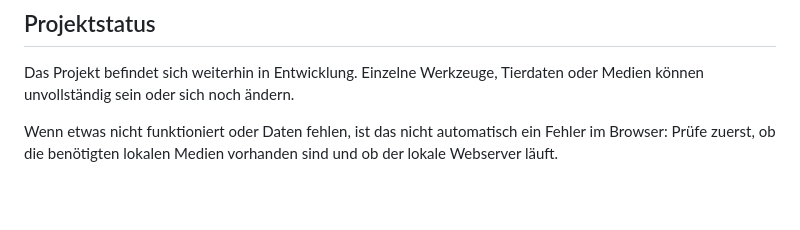
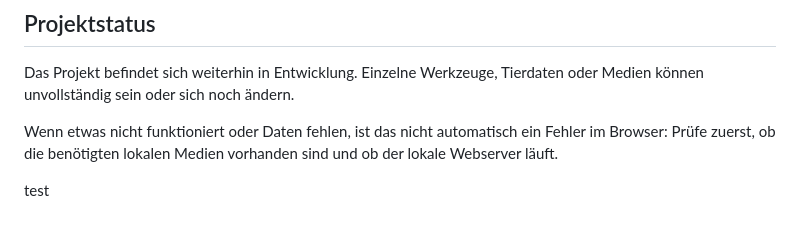
Before and after one commit to DivinaDeserto97/PlanetZoo, a Markdown page: README.md, the part around the change. Drawn GitHub-style; blank space fills up the shorter version.

```diff
--- a/README.md
+++ b/README.md
@@ -528,3 +528,5 @@ Der lokale Ordner `bot/` ist im normalen Git-Workflow bewusst ausgeschlossen. Da
 Das Projekt befindet sich weiterhin in Entwicklung. Einzelne Werkzeuge, Tierdaten oder Medien können unvollständig sein oder sich noch ändern.
 
 Wenn etwas nicht funktioniert oder Daten fehlen, ist das nicht automatisch ein Fehler im Browser: Prüfe zuerst, ob die benötigten lokalen Medien vorhanden sind und ob der lokale Webserver läuft.
+
+test
```
